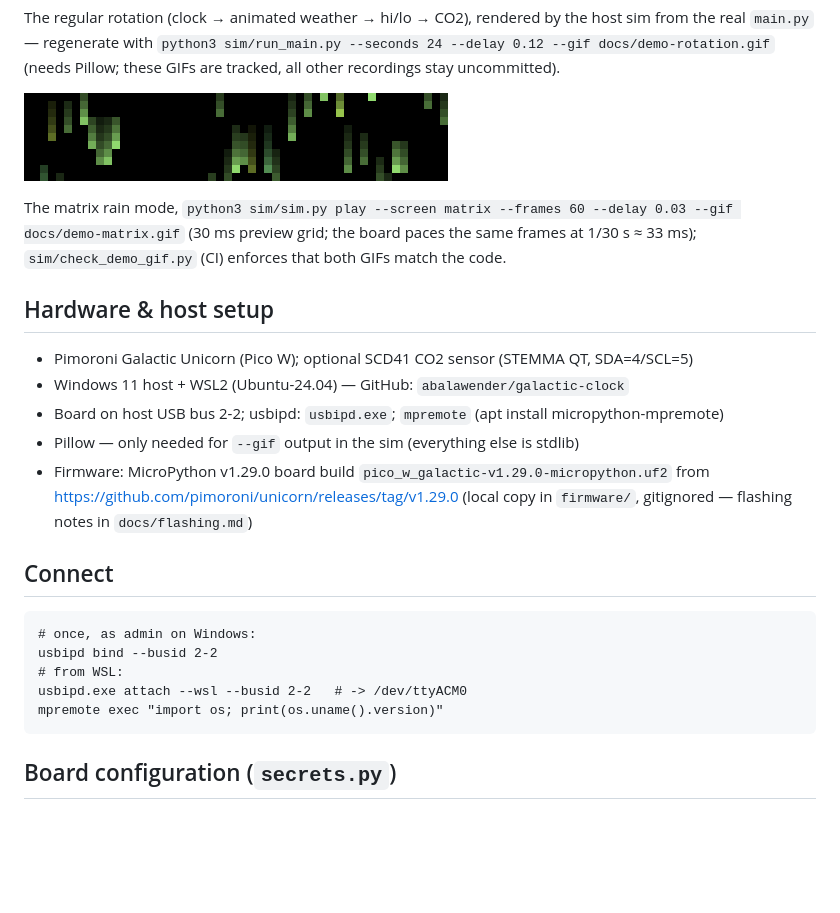
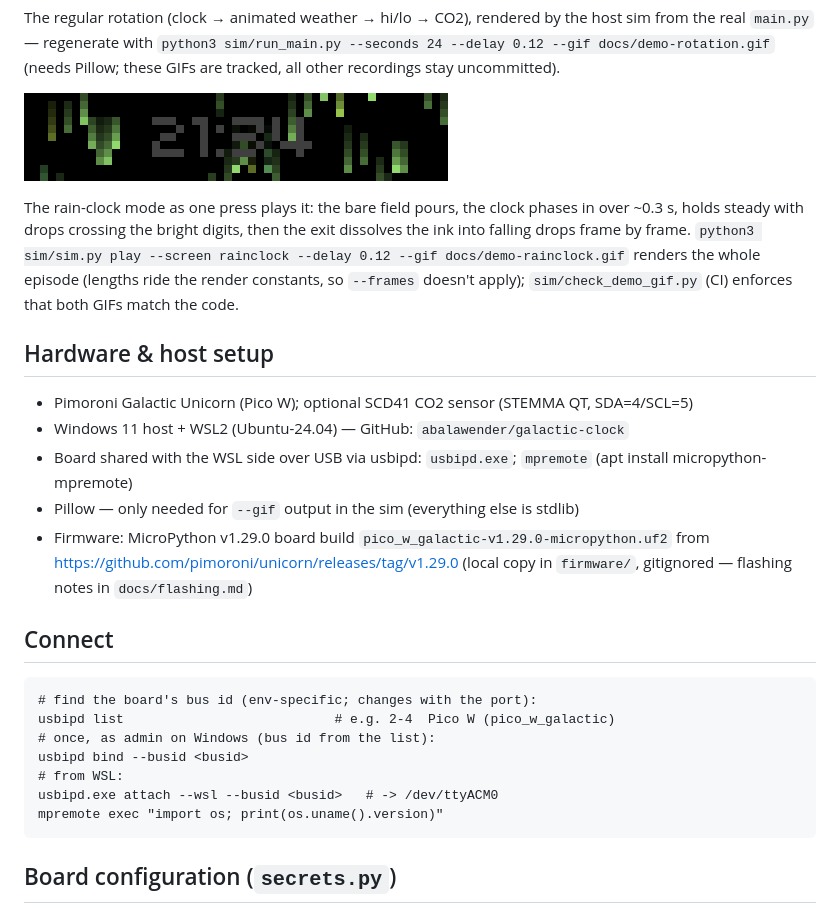
Before and after one commit to abalawender/galactic-clock, a Markdown page: README.md, the part around the change. GitHub-like rendering; pictures changed too: docs/demo-matrix.gif (deleted), docs/demo-rainclock.gif (added); blank space fills up the shorter version.

````diff
--- a/README.md
+++ b/README.md
@@ -43,18 +43,22 @@ host sim from the real `main.py` — regenerate with
 `python3 sim/run_main.py --seconds 24 --delay 0.12 --gif docs/demo-rotation.gif`
 (needs Pillow; these GIFs are tracked, all other recordings stay uncommitted).
 
-![Matrix rain demo](docs/demo-matrix.gif)
+![Rain-clock demo](docs/demo-rainclock.gif)
 
-The matrix rain mode, `python3 sim/sim.py play --screen matrix --frames 60
---delay 0.03 --gif docs/demo-matrix.gif` (30 ms preview grid; the board paces
-the same frames at 1/30 s ≈ 33 ms); `sim/check_demo_gif.py` (CI) enforces
-that both GIFs match the code.
+The rain-clock mode as one press plays it: the bare field pours, the clock
+phases in over ~0.3 s, holds steady with drops crossing the bright digits,
+then the exit dissolves the ink into falling drops frame by frame.
+`python3 sim/sim.py play --screen rainclock --delay 0.12
+--gif docs/demo-rainclock.gif` renders the whole episode (lengths ride the
+render constants, so `--frames` doesn't apply); `sim/check_demo_gif.py` (CI)
+enforces that both GIFs match the code.
 
 ## Hardware & host setup
 
 - Pimoroni Galactic Unicorn (Pico W); optional SCD41 CO2 sensor (STEMMA QT, SDA=4/SCL=5)
 - Windows 11 host + WSL2 (Ubuntu-24.04) — GitHub: `abalawender/galactic-clock`
-- Board on host USB bus 2-2; usbipd: `usbipd.exe`; `mpremote` (apt install micropython-mpremote)
+- Board shared with the WSL side over USB via usbipd: `usbipd.exe`;
+  `mpremote` (apt install micropython-mpremote)
 - Pillow — only needed for `--gif` output in the sim (everything else is stdlib)
 - Firmware: MicroPython v1.29.0 board build `pico_w_galactic-v1.29.0-micropython.uf2`
   from https://github.com/pimoroni/unicorn/releases/tag/v1.29.0
@@ -63,10 +67,12 @@ that both GIFs match the code.
 ## Connect
 
 ```
-# once, as admin on Windows:
-usbipd bind --busid 2-2
+# find the board's bus id (env-specific; changes with the port):
+usbipd list                           # e.g. 2-4  Pico W (pico_w_galactic)
+# once, as admin on Windows (bus id from the list):
+usbipd bind --busid <busid>
 # from WSL:
-usbipd.exe attach --wsl --busid 2-2   # -> /dev/ttyACM0
+usbipd.exe attach --wsl --busid <busid>   # -> /dev/ttyACM0
 mpremote exec "import os; print(os.uname().version)"
 ```
 
````
Also changed, not shown: 4 other files.
